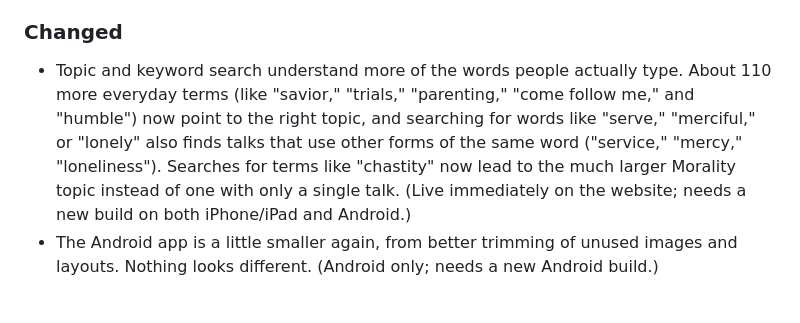
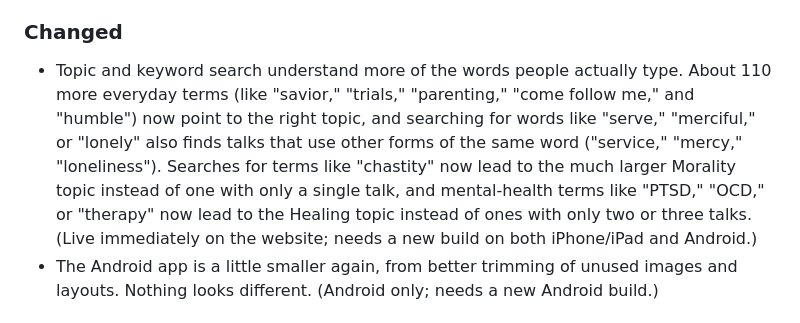
Before and after one commit to CaptainFun333/FindATalk, a Markdown page: CHANGELOG.md, the part around the change. Rendered like a GitHub page.

Commit message:
Log the mental-health alias move in the changelog
The alias change itself (mental-illness/mental-health terms -> Healing)
and its DECISIONS entry were swept into 8e26c56 by a concurrent session;
this adds the matching changelog line.

Co-Authored-By: Claude Opus 5.5 <noreply@anthropic.com>

```diff
--- a/CHANGELOG.md
+++ b/CHANGELOG.md
@@ -14,7 +14,7 @@ this updated.
 - On some internet connections, findatalk.com had been showing a "this domain is parked" page instead of FindATalk since early September, which could also stop the app from picking up new talk data. Fixed, and the site is now checked automatically every 10 minutes. (Server-side fix; no new build needed.)
 
 ### Changed
-- Topic and keyword search understand more of the words people actually type. About 110 more everyday terms (like "savior," "trials," "parenting," "come follow me," and "humble") now point to the right topic, and searching for words like "serve," "merciful," or "lonely" also finds talks that use other forms of the same word ("service," "mercy," "loneliness"). Searches for terms like "chastity" now lead to the much larger Morality topic instead of one with only a single talk. (Live immediately on the website; needs a new build on both iPhone/iPad and Android.)
+- Topic and keyword search understand more of the words people actually type. About 110 more everyday terms (like "savior," "trials," "parenting," "come follow me," and "humble") now point to the right topic, and searching for words like "serve," "merciful," or "lonely" also finds talks that use other forms of the same word ("service," "mercy," "loneliness"). Searches for terms like "chastity" now lead to the much larger Morality topic instead of one with only a single talk, and mental-health terms like "PTSD," "OCD," or "therapy" now lead to the Healing topic instead of ones with only two or three talks. (Live immediately on the website; needs a new build on both iPhone/iPad and Android.)
 - The Android app is a little smaller again, from better trimming of unused images and layouts. Nothing looks different. (Android only; needs a new Android build.)
 
 ## [1.7.6] — 2026-09-28
```
